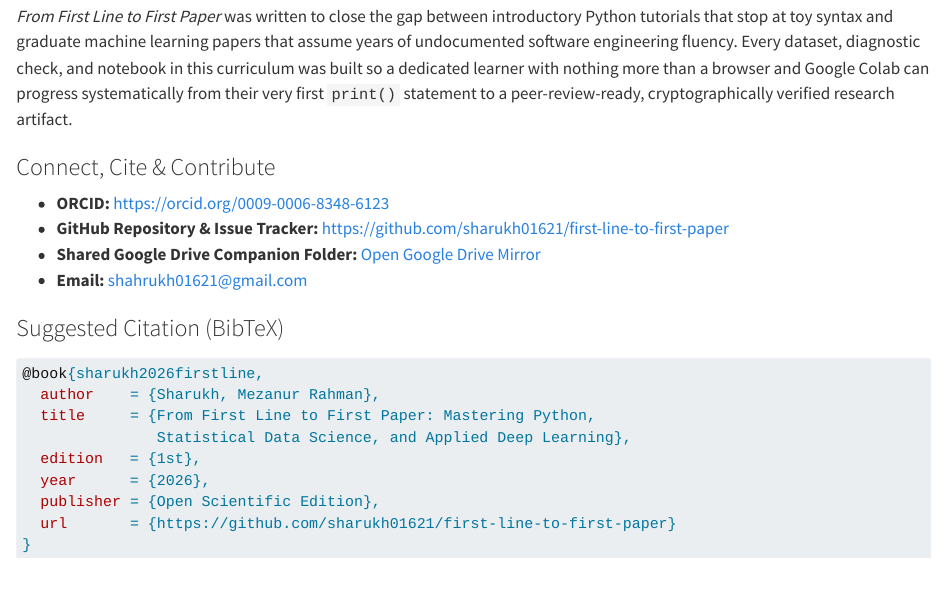
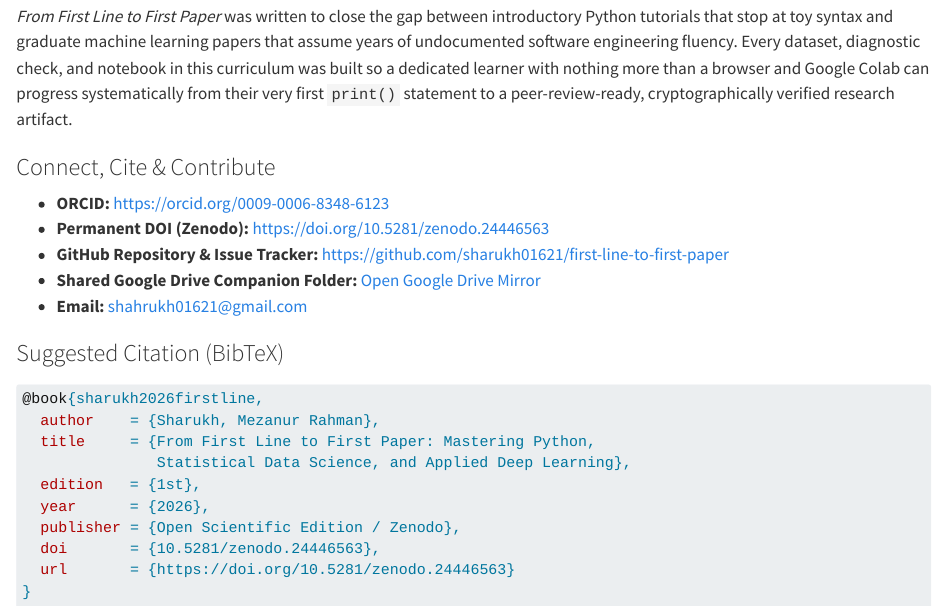
Before and after one commit to sharukh01621/first-line-to-first-paper, a Quarto document (book/appendices/app_e_references_glossary_author.qmd): the page in a window 1100 px wide, from 6530 px down. Rendered offline with R 4.5, knitr and Pandoc in place of Quarto, with nearby package versions.

Commit message:
Add official Zenodo DOI (10.5281/zenodo.24446563) to README, CITATION.cff, book colophon, Appendix E, and sharukh-tutor

````diff
--- a/book/appendices/app_e_references_glossary_author.qmd
+++ b/book/appendices/app_e_references_glossary_author.qmd
@@ -111,6 +111,7 @@
 ### Connect, Cite & Contribute
 
 - **ORCID:** [https://orcid.org/0009-0006-8348-6123](https://orcid.org/0009-0006-8348-6123)
+- **Permanent DOI (Zenodo):** [https://doi.org/10.5281/zenodo.24446563](https://doi.org/10.5281/zenodo.24446563)
 - **GitHub Repository & Issue Tracker:** [https://github.com/sharukh01621/first-line-to-first-paper](https://github.com/sharukh01621/first-line-to-first-paper)
 - **Shared Google Drive Companion Folder:** [Open Google Drive Mirror](https://drive.google.com/drive/folders/1pHBCVND-bRsPV4FarRPqOmivYkVmRFBF?usp=drive_link)
 - **Email:** [shahrukh01621@gmail.com](mailto:shahrukh01621@gmail.com)
@@ -124,7 +125,8 @@
                Statistical Data Science, and Applied Deep Learning},
   edition   = {1st},
   year      = {2026},
-  publisher = {Open Scientific Edition},
-  url       = {https://github.com/sharukh01621/first-line-to-first-paper}
+  publisher = {Open Scientific Edition / Zenodo},
+  doi       = {10.5281/zenodo.24446563},
+  url       = {https://doi.org/10.5281/zenodo.24446563}
 }
 ```
````
Also changed, not shown: README.md, book/styles/preamble.tex, sharukh_tutor/README.md, 1 other file.
